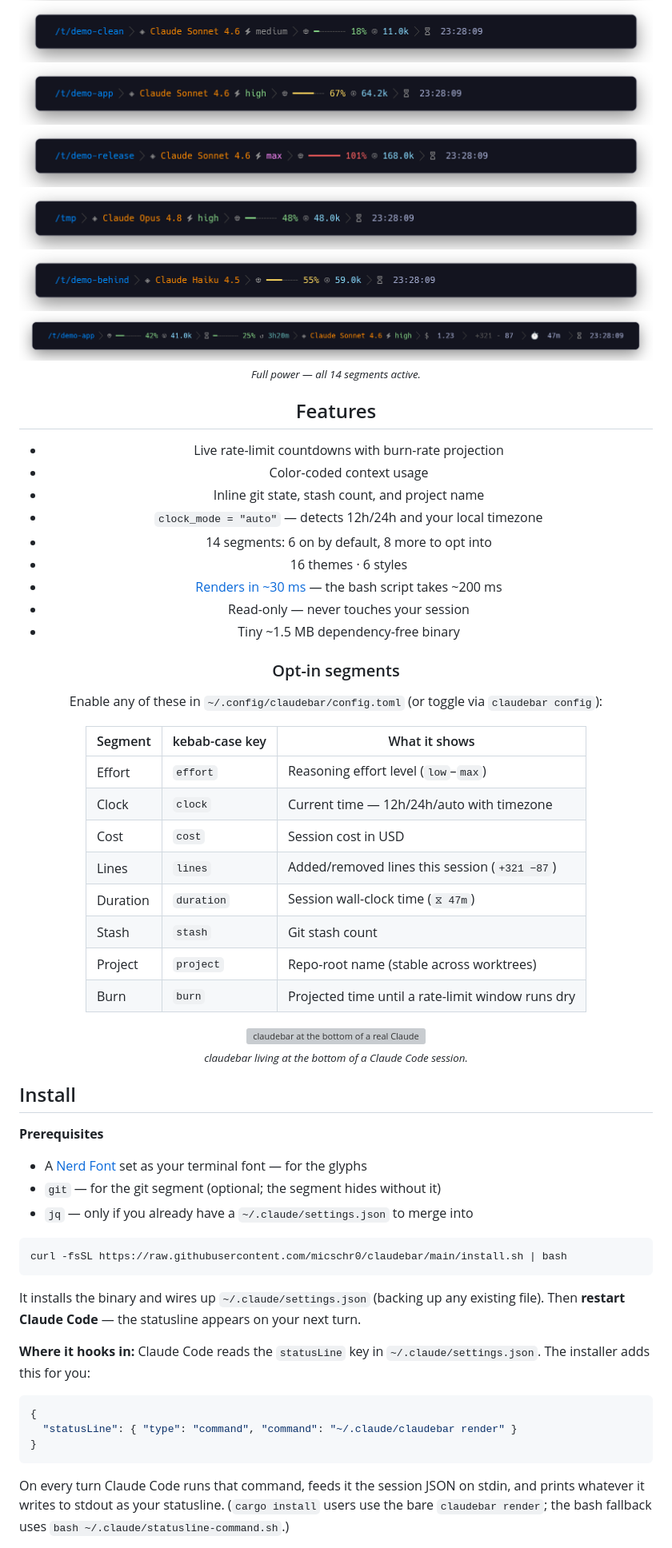
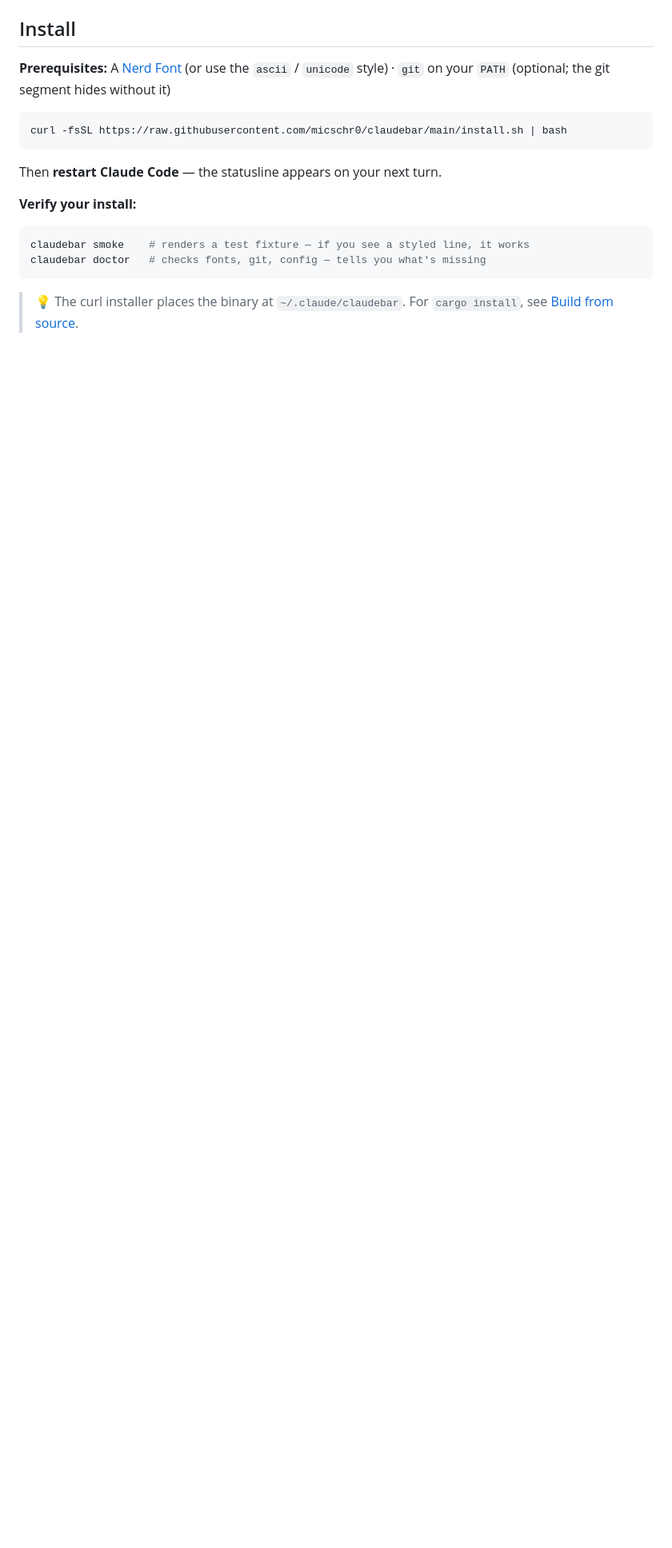
Before and after one commit to micschr0/claudebar, a Markdown page: README.md, the part around one of its changes. Shown at 80% size. GitHub-like rendering; blank space fills up the shorter version; grey boxes are pictures that could not be loaded.

````diff
--- a/README.md
+++ b/README.md
@@ -16,76 +18,22 @@ Your working directory, git state, context usage, and live rate-limit countdowns
 
 </div>
 
-<div align="center">
-
-<img src="screenshots/strip-green.png" width="880" alt="Calm state — low usage, everything green">
-<img src="screenshots/strip-normal.png" width="880" alt="Normal mid-session usage">
-<img src="screenshots/strip-overlimit.png" width="880" alt="Over limit — past 100% context, both bars red">
-<img src="screenshots/strip-nogit.png" width="880" alt="Outside a git repo — git segment drops out">
-<img src="screenshots/strip-noeffort.png" width="880" alt="Model without an effort param — effort indicator omitted">
-
-<br>
-
-<img src="screenshots/strip-features.png" width="880" alt="Full power — all 14 segments active, showing the complete statusline">
-
-<br>
-<sub><i>Full power — all 14 segments active.</i></sub>
-<br>
-
-## Features
-
-- Live rate-limit countdowns with burn-rate projection
-- Color-coded context usage
-- Inline git state, stash count, and project name
-- `clock_mode = "auto"` — detects 12h/24h and your local timezone
-- 14 segments: 6 on by default, 8 more to opt into
-- 16 themes · 6 styles
-- [Renders in ~30 ms](scripts/benchmark.sh) — the bash script takes ~200 ms
-- Read-only — never touches your session
-- Tiny ~1.5 MB dependency-free binary
-
-### Opt-in segments
-
-Enable any of these in `~/.config/claudebar/config.toml` (or toggle via `claudebar config`):
-
-| Segment | kebab-case key | What it shows |
-|---------|---------------|---------------|
-| Effort   | `effort`       | Reasoning effort level (`low`–`max`) |
-| Clock    | `clock`        | Current time — 12h/24h/auto with timezone |
-| Cost     | `cost`         | Session cost in USD |
-| Lines    | `lines`        | Added/removed lines this session (`+321 −87`) |
-| Duration | `duration`     | Session wall-clock time (`⧖ 47m`) |
-| Stash    | `stash`        | Git stash count |
-| Project  | `project`      | Repo-root name (stable across worktrees) |
-| Burn     | `burn`         | Projected time until a rate-limit window runs dry |
-<img src="screenshots/intro.png" width="820" alt="claudebar at the bottom of a real Claude Code session">
-
-<sub><i>claudebar living at the bottom of a Claude Code session.</i></sub>
-
-</div>
-
-
 ## Install
 
-**Prerequisites**
-
-- A [Nerd Font](https://www.nerdfonts.com/) set as your terminal font — for the glyphs
-- `git` — for the git segment (optional; the segment hides without it)
-- `jq` — only if you already have a `~/.claude/settings.json` to merge into
+**Prerequisites:** A [Nerd Font](https://www.nerdfonts.com/) (or use the `ascii` / `unicode` style) · `git` on your `PATH` (optional; the git segment hides without it)
 
 ```bash
 curl -fsSL https://raw.githubusercontent.com/micschr0/claudebar/main/install.sh | bash
 ```
 
-It installs the binary and wires up `~/.claude/settings.json` (backing up any existing file). Then **restart Claude Code** — the statusline appears on your next turn.
+Then **restart Claude Code** — the statusline appears on your next turn.
 
-**Where it hooks in:** Claude Code reads the `statusLine` key in `~/.claude/settings.json`. The installer adds this for you:
+**Verify your install:**
 
-```json
-{
-  "statusLine": { "type": "command", "command": "~/.claude/claudebar render" }
-}
+```bash
+claudebar smoke    # renders a test fixture — if you see a styled line, it works
+claudebar doctor   # checks fonts, git, config — tells you what's missing
 ```
 
-On every turn Claude Code runs that command, feeds it the session JSON on stdin, and prints whatever it writes to stdout as your statusline. (`cargo install` users use the bare `claudebar render`; the bash fallback uses `bash ~/.claude/statusline-command.sh`.)
+> 💡 The curl installer places the binary at `~/.claude/claudebar`. For `cargo install`, see [Build from source](#build-from-source).
 
````
Also changed, not shown: other parts of README.md (+94 -38 lines).
